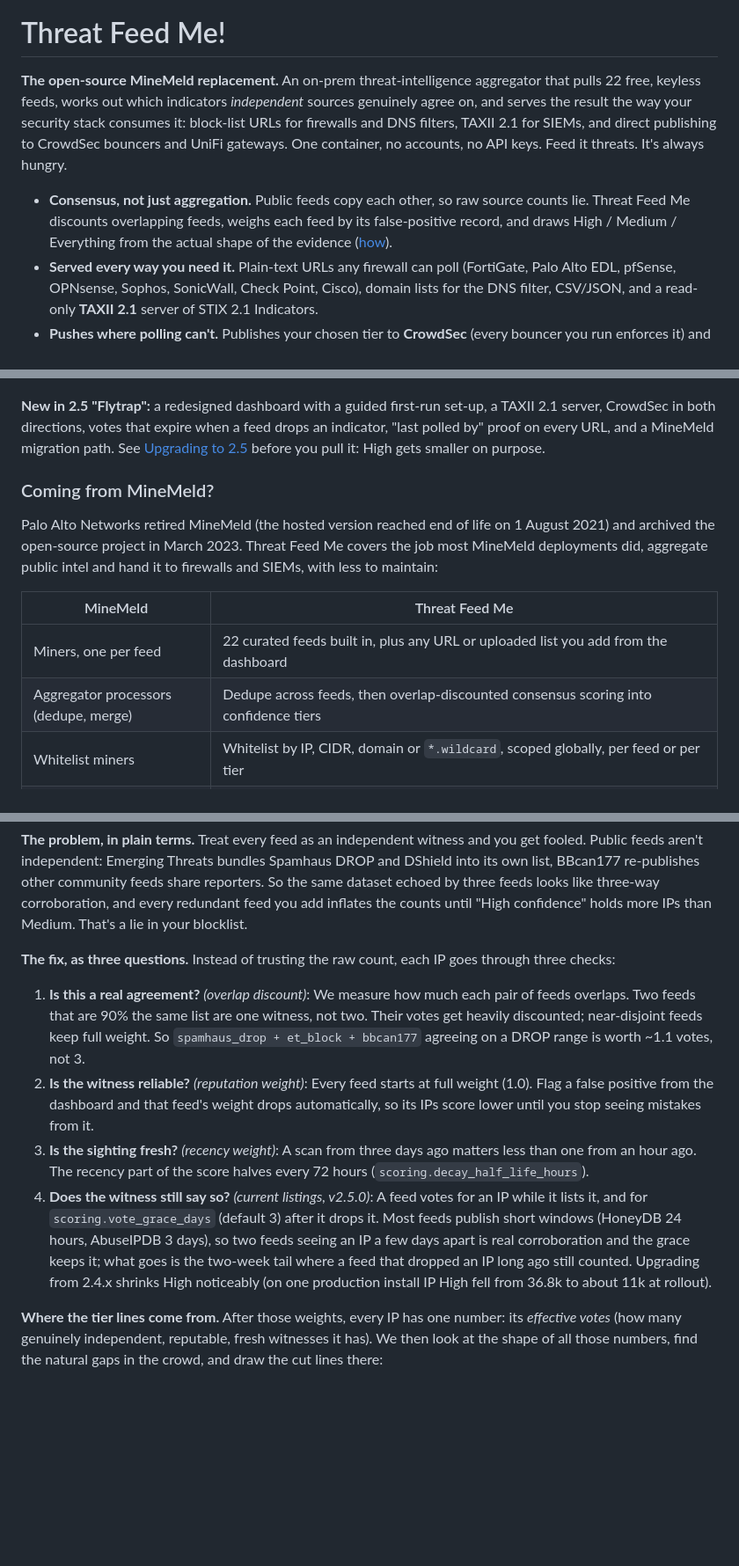
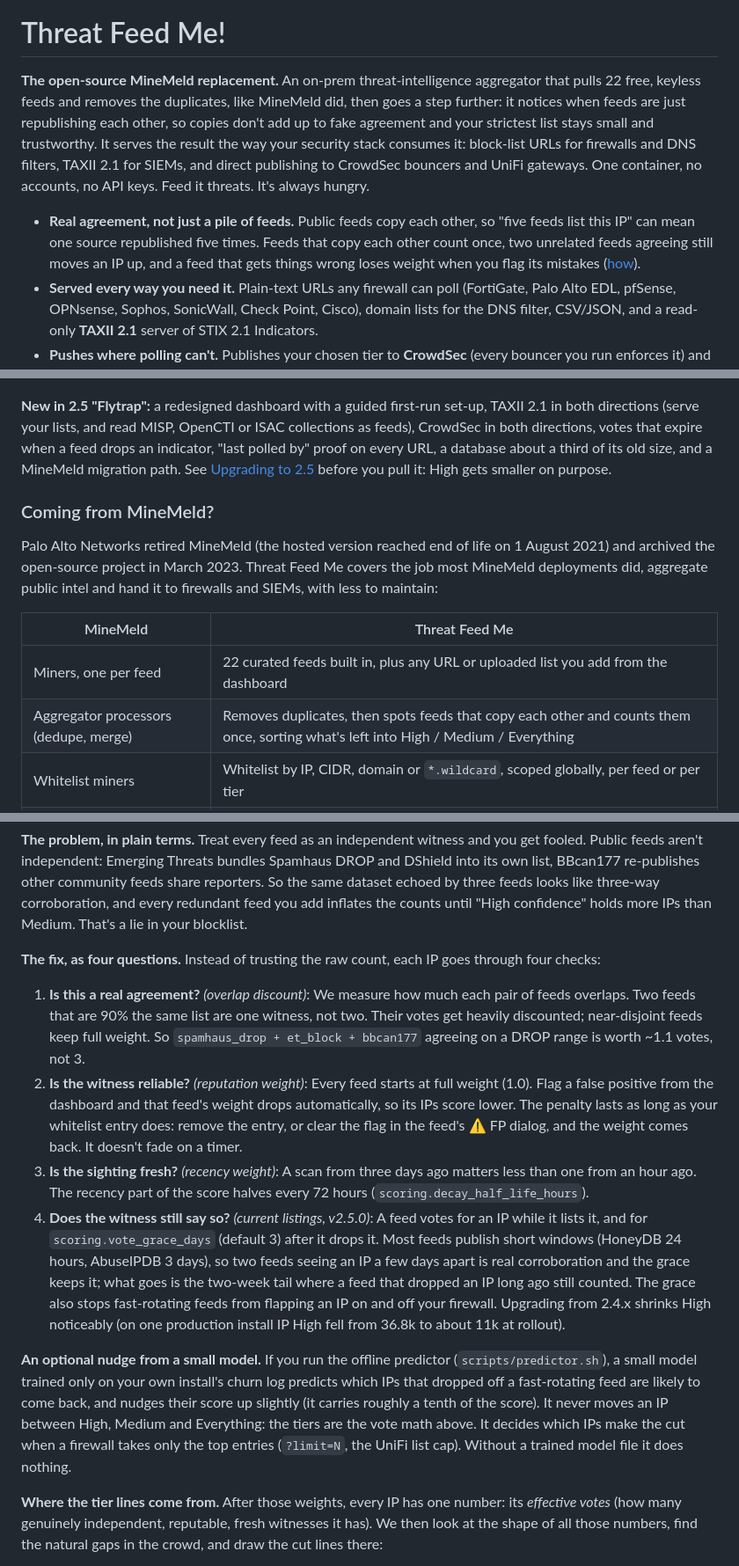
Before and after one commit to alexlinos/threat-feed-me, a Markdown page: README.md, 3 parts joined by grey strips. Shown at 88% size. Drawn GitHub-style; blank space fills up the shorter version.

Commit message:
docs(readme): catch up with 2.5 and the plain-language site
- Intro and first bullet say it plainly, as the site now does: duplicates
  removed like MineMeld, then feeds that copy each other count once.
- New-in-2.5 names TAXII in both directions and the smaller database.
- The tiering section said "three questions" and listed four. Its
  false-positive penalty "until you stop seeing mistakes" implied a timer;
  the penalty lasts as long as the whitelist entry. It now also covers the
  anti-flapping effect of the vote grace and the optional predictor, which
  nudges within a tier and never moves an IP between lists.
- Documents the review's proxy change: guarded feed fetches ignore
  HTTP(S)_PROXY / ALL_PROXY. There's an upgrade note for installs that used a
  public proxy, and the allow_private_feed_urls trade-off is spelled out.
- Mentions the startup DNS-rebinding warning next to the auth advice, and
  the churn log's own file in the architecture diagram.

```diff
--- a/README.md
+++ b/README.md
@@ -5,17 +5,20 @@
 # Threat Feed Me!
 
 **The open-source MineMeld replacement.** An on-prem threat-intelligence
-aggregator that pulls 22 free, keyless feeds, works out which indicators
-*independent* sources genuinely agree on, and serves the result the way your
+aggregator that pulls 22 free, keyless feeds and removes the duplicates, like
+MineMeld did, then goes a step further: it notices when feeds are just
+republishing each other, so copies don't add up to fake agreement and your
+strictest list stays small and trustworthy. It serves the result the way your
 security stack consumes it: block-list URLs for firewalls and DNS filters,
 TAXII 2.1 for SIEMs, and direct publishing to CrowdSec bouncers and UniFi
 gateways. One container, no accounts, no API keys. Feed it threats. It's
 always hungry.
 
-- **Consensus, not just aggregation.** Public feeds copy each other, so raw
-  source counts lie. Threat Feed Me discounts overlapping feeds, weighs each
-  feed by its false-positive record, and draws High / Medium / Everything from
-  the actual shape of the evidence ([how](#how-confidence-tiering-works)).
+- **Real agreement, not just a pile of feeds.** Public feeds copy each other,
+  so "five feeds list this IP" can mean one source republished five times.
+  Feeds that copy each other count once, two unrelated feeds agreeing still
+  moves an IP up, and a feed that gets things wrong loses weight when you flag
+  its mistakes ([how](#how-confidence-tiering-works)).
 - **Served every way you need it.** Plain-text URLs any firewall can poll
   (FortiGate, Palo Alto EDL, pfSense, OPNsense, Sophos, SonicWall, Check Point,
   Cisco), domain lists for the DNS filter, CSV/JSON, and a read-only
@@ -34,9 +37,10 @@ always hungry.
 </p>
 
 **New in 2.5 "Flytrap":** a redesigned dashboard with a guided first-run set-up,
-a TAXII 2.1 server, CrowdSec in both directions, votes that expire when a feed
-drops an indicator, "last polled by" proof on every URL, and a MineMeld
-migration path. See [Upgrading to 2.5](#upgrading) before you pull it: High
+TAXII 2.1 in both directions (serve your lists, and read MISP, OpenCTI or ISAC
+collections as feeds), CrowdSec in both directions, votes that expire when a
+feed drops an indicator, "last polled by" proof on every URL, a database about
+a third of its old size, and a MineMeld migration path. See [Upgrading to 2.5](#upgrading) before you pull it: High
 gets smaller on purpose.
 
 ### Coming from MineMeld?
@@ -49,7 +53,7 @@ hand it to firewalls and SIEMs, with less to maintain:
 | MineMeld | Threat Feed Me |
 |---|---|
 | Miners, one per feed | 22 curated feeds built in, plus any URL or uploaded list you add from the dashboard |
-| Aggregator processors (dedupe, merge) | Dedupe across feeds, then overlap-discounted consensus scoring into confidence tiers |
+| Aggregator processors (dedupe, merge) | Removes duplicates, then spots feeds that copy each other and counts them once, sorting what's left into High / Medium / Everything |
 | Whitelist miners | Whitelist by IP, CIDR, domain or `*.wildcard`, scoped globally, per feed or per tier |
 | EDL feed outputs (PAN-OS) | `/feeds/{high,medium,all}.txt` and `/feeds/domains/...`: plain one-per-line lists that PAN-OS External Dynamic Lists and every other firewall accept |
 | TAXII miners (TAXII 1.x feeds) | TAXII **2.1** collections as feeds: MISP, OpenCTI or any TAXII 2.1 server |
@@ -298,8 +306,8 @@ three feeds looks like three-way corroboration, and every redundant feed you
 add inflates the counts until "High confidence" holds more IPs than Medium.
 That's a lie in your blocklist.
 
-**The fix, as three questions.** Instead of trusting the raw count, each IP
-goes through three checks:
+**The fix, as four questions.** Instead of trusting the raw count, each IP
+goes through four checks:
 
 1. **Is this a real agreement?** *(overlap discount)*: We measure how much
    each pair of feeds overlaps. Two feeds that are 90% the same list are one
@@ -308,8 +316,10 @@ goes through three checks:
    DROP range is worth ~1.1 votes, not 3.
 2. **Is the witness reliable?** *(reputation weight)*: Every feed starts at
    full weight (1.0). Flag a false positive from the dashboard and that feed's
-   weight drops automatically, so its IPs score lower until you stop seeing
-   mistakes from it.
+   weight drops automatically, so its IPs score lower. The penalty lasts as
+   long as your whitelist entry does: remove the entry, or clear the flag in
+   the feed's ⚠ FP dialog, and the weight comes back. It doesn't fade on a
+   timer.
 3. **Is the sighting fresh?** *(recency weight)*: A scan from three days ago
    matters less than one from an hour ago. The recency part of the score
    halves every 72 hours (`scoring.decay_half_life_hours`).
@@ -318,9 +328,19 @@ goes through three checks:
    (default 3) after it drops it. Most feeds publish short windows (HoneyDB
    24 hours, AbuseIPDB 3 days), so two feeds seeing an IP a few days apart is
    real corroboration and the grace keeps it; what goes is the two-week tail
-   where a feed that dropped an IP long ago still counted. Upgrading from
-   2.4.x shrinks High noticeably (on one production install IP High fell from
-   36.8k to about 11k at rollout).
+   where a feed that dropped an IP long ago still counted. The grace also
+   stops fast-rotating feeds from flapping an IP on and off your firewall.
+   Upgrading from 2.4.x shrinks High noticeably (on one production install IP
+   High fell from 36.8k to about 11k at rollout).
+
+**An optional nudge from a small model.** If you run the offline predictor
+(`scripts/predictor.sh`), a small model trained only on your own install's
+churn log predicts which IPs that dropped off a fast-rotating feed are likely
+to come back, and nudges their score up slightly (it carries roughly a tenth of the score).
+It never moves an IP between High, Medium and Everything: the tiers are the
+vote math above. It decides which IPs make the cut when a firewall takes only
+the top entries (`?limit=N`, the UniFi list cap). Without a trained model file
+it does nothing.
 
 **Where the tier lines come from.** After those weights, every IP has one
 number: its *effective votes* (how many genuinely independent, reputable,
```
Also changed, not shown: other parts of README.md (+21 -3 lines).
